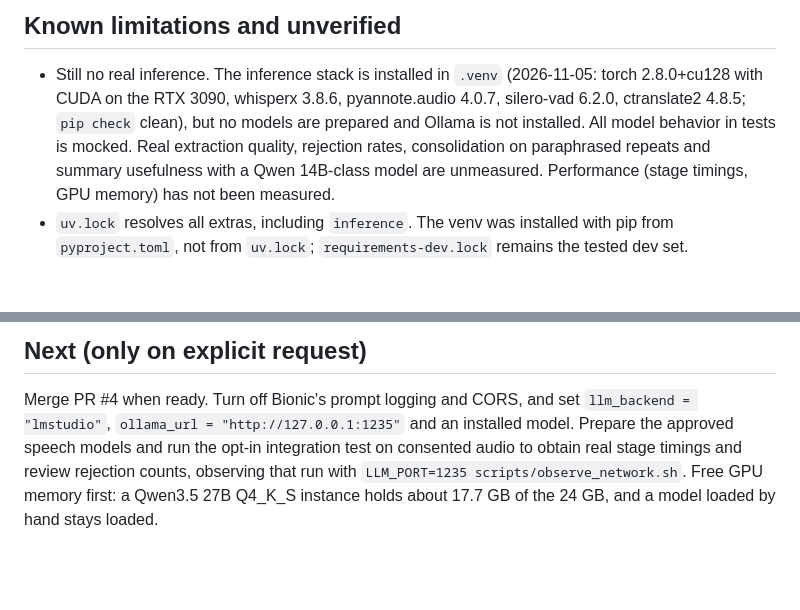
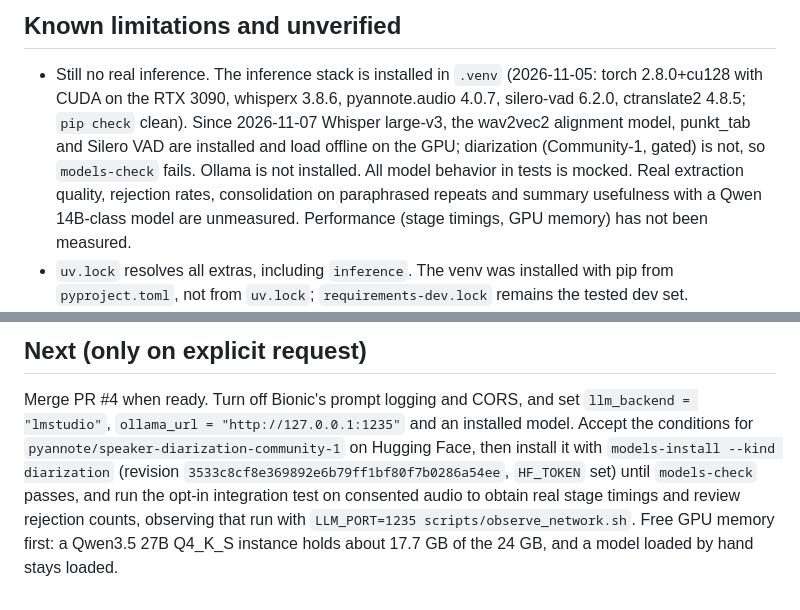
Before and after one commit to sparktron/local_audio_notes, a Markdown page: docs/STATUS.md, 2 parts joined by grey strips. Rendered like a GitHub page; blank space fills up the shorter version.

```diff
--- a/docs/STATUS.md
+++ b/docs/STATUS.md
@@ -37,8 +37,10 @@ Phases 3 and 4 on master.
 
 - Still no real inference. The inference stack is installed in `.venv` (2026-11-05: torch
   2.8.0+cu128 with CUDA on the RTX 3090, whisperx 3.8.6, pyannote.audio 4.0.7, silero-vad
-  6.2.0, ctranslate2 4.8.5; `pip check` clean), but no models are prepared and Ollama is not
-  installed. All model behavior in tests is mocked. Real extraction quality, rejection rates,
+  6.2.0, ctranslate2 4.8.5; `pip check` clean). Since 2026-11-07 Whisper large-v3, the
+  wav2vec2 alignment model, punkt_tab and Silero VAD are installed and load offline on the GPU;
+  diarization (Community-1, gated) is not, so `models-check` fails. Ollama is not installed.
+  All model behavior in tests is mocked. Real extraction quality, rejection rates,
   consolidation on paraphrased repeats and summary usefulness with a Qwen 14B-class model are
   unmeasured. Performance (stage timings, GPU memory) has not been measured.
 - `uv.lock` resolves all extras, including `inference`. The venv was installed with pip from
@@ -71,7 +73,10 @@ Phases 3 and 4 on master.
 
 Merge PR #4 when ready. Turn off Bionic's prompt logging and CORS, and set
 `llm_backend = "lmstudio"`, `ollama_url = "http://127.0.0.1:1235"` and an installed model.
-Prepare the approved speech models and run the opt-in integration test on consented audio to
+Accept the conditions for `pyannote/speaker-diarization-community-1` on Hugging Face, then
+install it with `models-install --kind diarization` (revision
+`3533c8cf8e369892e6b79ff1bf80f7b0286a54ee`, `HF_TOKEN` set) until `models-check` passes, and
+run the opt-in integration test on consented audio to
 obtain real stage timings and review rejection counts, observing that run with
 `LLM_PORT=1235 scripts/observe_network.sh`. Free GPU memory first: a Qwen3.5 27B Q4_K_S
 instance holds about 17.7 GB of the 24 GB, and a model loaded by hand stays loaded.
```
Also changed, not shown: other parts of docs/STATUS.md (+1 -1 lines), docs/VALIDATION.md (+22 -0 lines).
